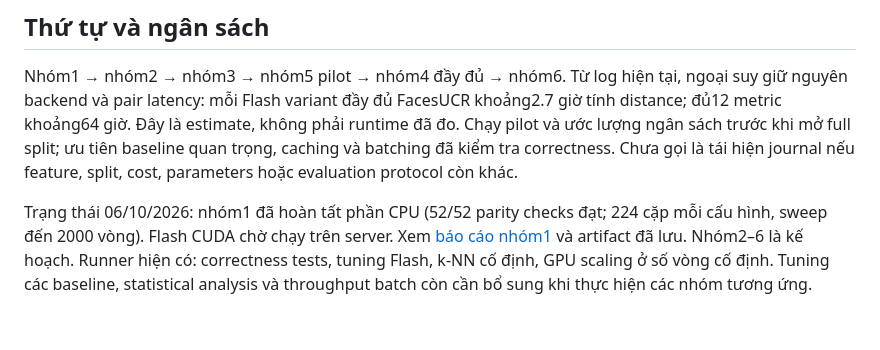
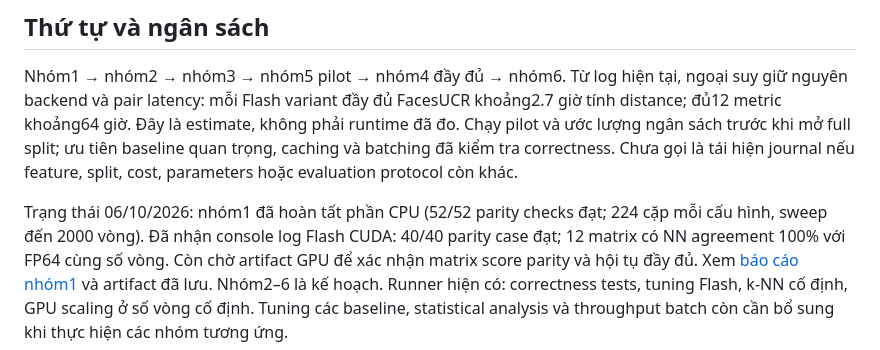
Before and after one commit to minhE10/flash-opw, a Markdown page: docs/opw_experiment_plan.md, the part around the change. GitHub-like rendering.

```diff
--- a/docs/opw_experiment_plan.md
+++ b/docs/opw_experiment_plan.md
@@ -138,7 +138,9 @@ kiểm tra correctness. Chưa gọi là tái hiện journal nếu feature, split
 parameters hoặc evaluation protocol còn khác.
 
 Trạng thái 06/10/2026: nhóm1 đã hoàn tất phần CPU (52/52 parity checks đạt;
-224 cặp mỗi cấu hình, sweep đến 2000 vòng). Flash CUDA chờ chạy trên server.
+224 cặp mỗi cấu hình, sweep đến 2000 vòng). Đã nhận console log Flash CUDA:
+40/40 parity case đạt; 12 matrix có NN agreement 100% với FP64 cùng số vòng.
+Còn chờ artifact GPU để xác nhận matrix score parity và hội tụ đầy đủ.
 Xem [báo cáo nhóm1](../reports/opw_group1_20261006/review.md) và artifact đã lưu.
 Nhóm2–6 là kế hoạch.
 Runner hiện có: correctness tests, tuning Flash, k-NN cố định, GPU scaling
```
Also changed, not shown: reports/opw_group1_20261006/gpu_log_review.md (added, +64 -0 lines), reports/opw_group1_20261006/review.md (+8 -3 lines).
